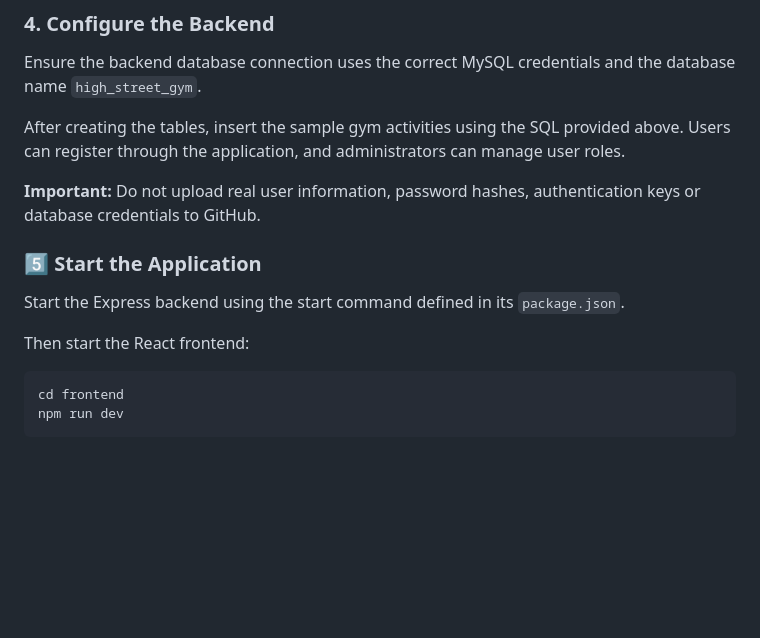
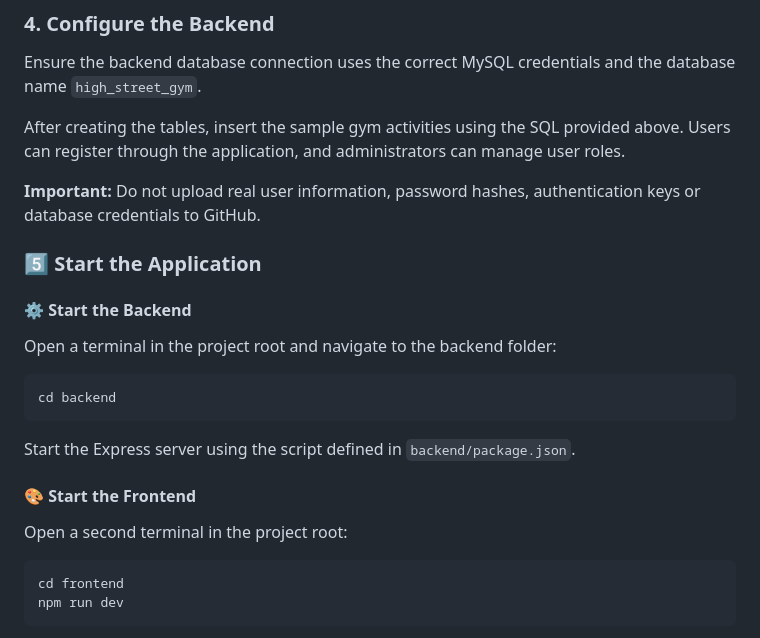
Before and after one commit to ShauryaParmar2102/High-Street-Gym, a Markdown page: README.md, the part around the change. Rendered like a GitHub page; blank space fills up the shorter version.

Commit message:
Revise application startup instructions in README
Updated instructions for starting the backend and frontend applications.

````diff
--- a/README.md
+++ b/README.md
@@ -366,11 +366,23 @@ Ensure the backend database connection uses the correct MySQL credentials and th
 After creating the tables, insert the sample gym activities using the SQL provided above. Users can register through the application, and administrators can manage user roles.
 
 **Important:** Do not upload real user information, password hashes, authentication keys or database credentials to GitHub.
+
+
 ### 5️⃣ Start the Application
 
-Start the Express backend using the start command defined in its `package.json`.
+#### ⚙️ Start the Backend
 
-Then start the React frontend:
+Open a terminal in the project root and navigate to the backend folder:
+
+```bash
+cd backend
+```
+
+Start the Express server using the script defined in `backend/package.json`.
+
+#### 🎨 Start the Frontend
+
+Open a second terminal in the project root:
 
 ```bash
 cd frontend
````
